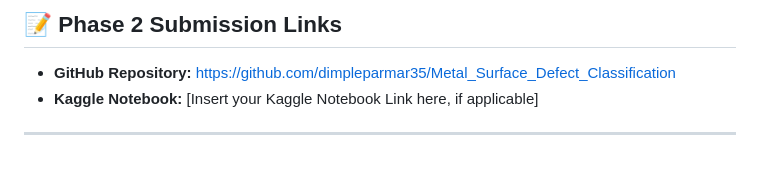
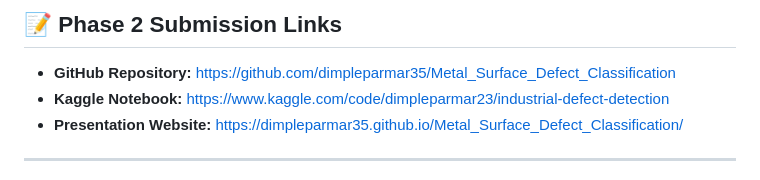
Before and after one commit to dimpleparmar35/Metal_Surface_Defect_Classification, a Markdown page: README.md, the part around the change. Rendered like a GitHub page.

Commit message:
Update README with final Kaggle and Website URLs

```diff
--- a/README.md
+++ b/README.md
@@ -5,7 +5,8 @@
 
 ## 📝 Phase 2 Submission Links
 * **GitHub Repository:** [https://github.com/dimpleparmar35/Metal_Surface_Defect_Classification](https://github.com/dimpleparmar35/Metal_Surface_Defect_Classification)
-* **Kaggle Notebook:** [Insert your Kaggle Notebook Link here, if applicable]
+* **Kaggle Notebook:** [https://www.kaggle.com/code/dimpleparmar23/industrial-defect-detection](https://www.kaggle.com/code/dimpleparmar23/industrial-defect-detection)
+* **Presentation Website:** [https://dimpleparmar35.github.io/Metal_Surface_Defect_Classification/](https://dimpleparmar35.github.io/Metal_Surface_Defect_Classification/)
 
 ---
 
```
